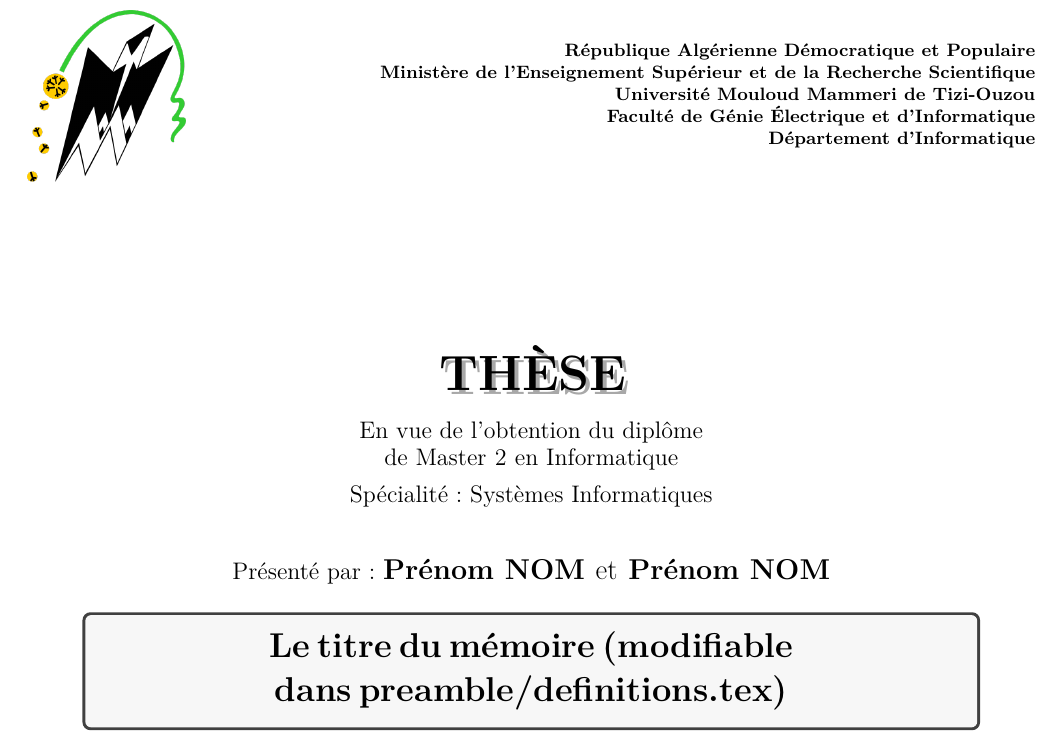
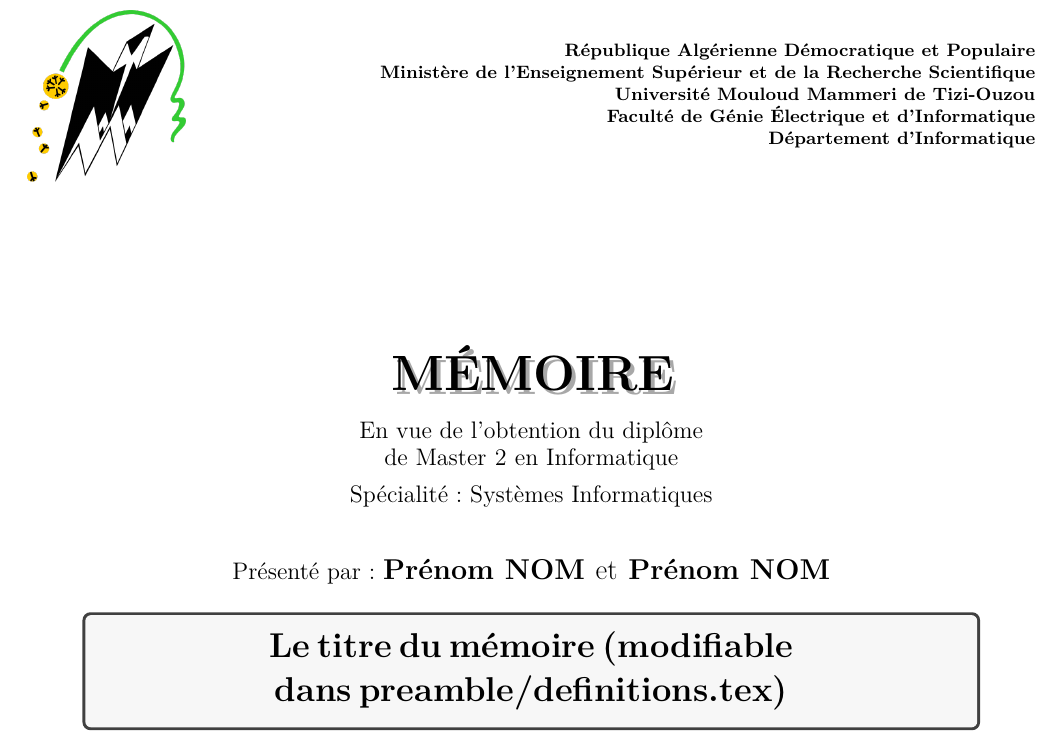
Before and after one commit to samysadi/ummto-latex, a LaTeX thesis (main.tex, which reads frontmatter/title-page.tex): part of page 1 of 47, cut so that both start at the same text. Compiled offline with XeLaTeX; a missing font is replaced by an installed copy or a similar font.

Commit message:
Changed the title of the document

```diff
--- a/frontmatter/title-page.tex
+++ b/frontmatter/title-page.tex
@@ -26,7 +26,7 @@ Département d'Informatique\\
 \vspace*{1.0in}
 %
 \noindent{\begin{center}%
-	\noindent{\shadowoffset{2pt}\shadowtext{\bfseries\Huge THÈSE}}\\
+	\noindent{\shadowoffset{2pt}\shadowtext{\bfseries\Huge MÉMOIRE}}\\
 	\vspace*{10pt}
 	\noindent{\large En vue de l'obtention du diplôme \\
 	de Master 2 en Informatique}\\
```
